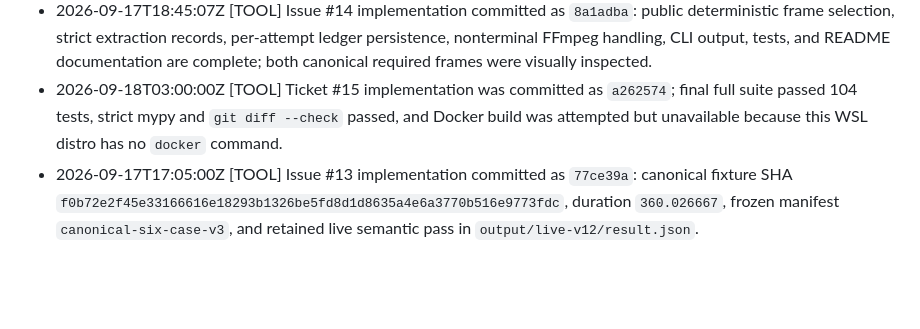
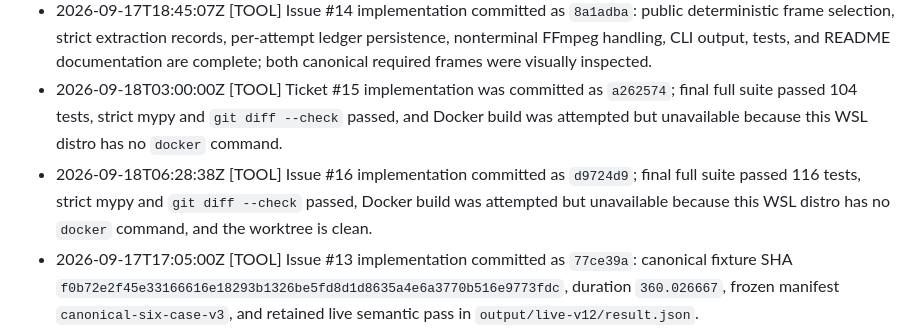
Before and after one commit to heykay-47/crework, a Markdown page: .agent/CONTINUITY.md, the part around the change. GitHub-like rendering; blank space fills up the shorter version.

Commit message:
Record issue 16 completion

```diff
--- a/.agent/CONTINUITY.md
+++ b/.agent/CONTINUITY.md
@@ -60,6 +60,7 @@
 - 2026-09-17T14:42:25Z [TOOL] Issue #12 implementation passes the final suite (51 tests), strict mypy (16 source files), Docker image build, and two-axis `/code-review`; both review axes report no remaining findings. Implementation committed as `a561bb2`.
 - 2026-09-17T18:45:07Z [TOOL] Issue #14 implementation committed as `8a1adba`: public deterministic frame selection, strict extraction records, per-attempt ledger persistence, nonterminal FFmpeg handling, CLI output, tests, and README documentation are complete; both canonical required frames were visually inspected.
 - 2026-09-18T03:00:00Z [TOOL] Ticket #15 implementation was committed as `a262574`; final full suite passed 104 tests, strict mypy and `git diff --check` passed, and Docker build was attempted but unavailable because this WSL distro has no `docker` command.
+- 2026-09-18T06:28:38Z [TOOL] Issue #16 implementation committed as `d9724d9`; final full suite passed 116 tests, strict mypy and `git diff --check` passed, Docker build was attempted but unavailable because this WSL distro has no `docker` command, and the worktree is clean.
 - 2026-09-17T17:05:00Z [TOOL] Issue #13 implementation committed as `77ce39a`: canonical fixture SHA `f0b72e2f45e33166616e18293b1326be5fd8d1d8635a4e6a3770b516e9773fdc`, duration `360.026667`, frozen manifest `canonical-six-case-v3`, and retained live semantic pass in `output/live-v12/result.json`.
 - 2026-09-17T13:53:32Z [TOOL] Issue #11 implementation passed Docker build, 28 tests, strict mypy, and two-axis review; committed as `aff206b` and ready for issue closure.
 - 2026-09-17T08:53:02Z [TOOL] [MILESTONE] Wayfinding completed at issue #1; schema, policy, approval safety, evidence, and proof contracts are linked from the closed map.
```
